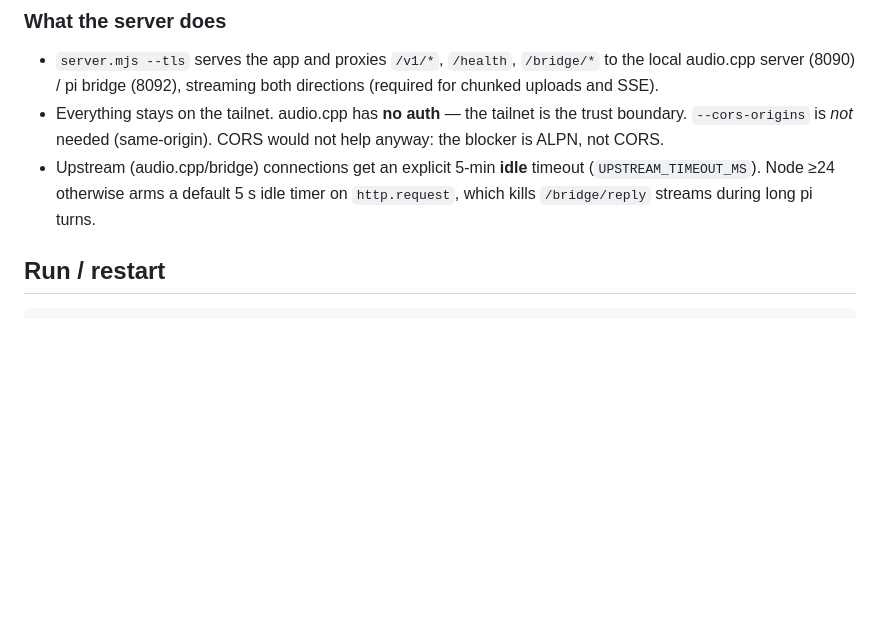
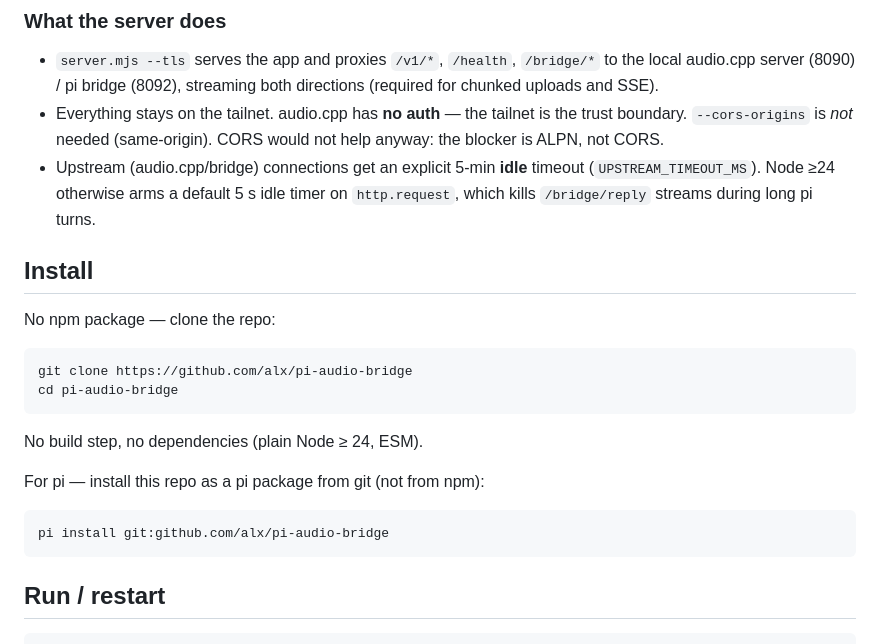
Before and after one commit to Sandoulinou/pi-audio-bridge, a Markdown page: README.md, the part around one of its changes. Drawn GitHub-style; blank space fills up the shorter version.

Commit message:
public release prep: scrub machine-specific refs, install from git (clone / pi install git:)

```diff
--- a/README.md
+++ b/README.md
@@ -77,6 +76,19 @@ your node. Two ways, no CA infrastructure required:
 - Upstream (audio.cpp/bridge) connections get an explicit 5-min **idle** timeout
   (`UPSTREAM_TIMEOUT_MS`). Node ≥24 otherwise arms a default 5 s idle timer on
   `http.request`, which kills `/bridge/reply` streams during long pi turns.
+
+## Install
+
+No npm package — clone the repo:
+
+    git clone https://github.com/alx/pi-audio-bridge
+    cd pi-audio-bridge
+
+No build step, no dependencies (plain Node ≥ 24, ESM).
+
+For pi — install this repo as a pi package from git (not from npm):
+
+    pi install git:github.com/alx/pi-audio-bridge
 
 ## Run / restart
 
```
Also changed, not shown: other parts of README.md (+2 -2 lines).
